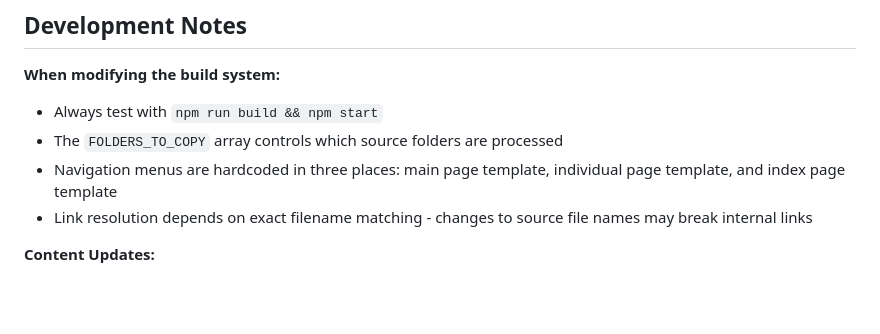
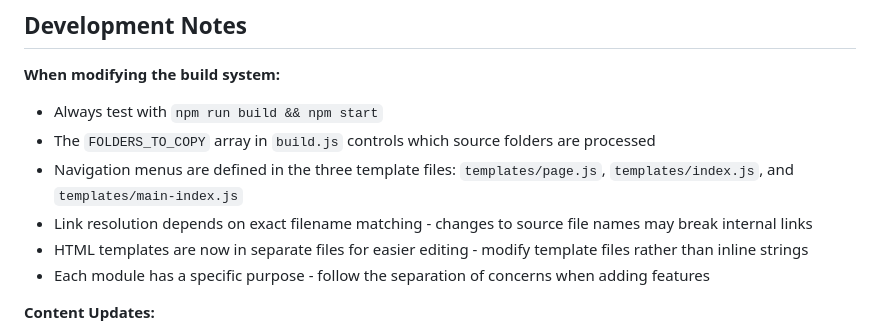
Before and after one commit to BlackDragonBE/CurseOfStrahdWebsite, a Markdown page: CLAUDE.md, the part around the change printed below. GitHub-like rendering; blank space fills up the shorter version.

```diff
--- a/CLAUDE.md
+++ b/CLAUDE.md
@@ -79,9 +104,11 @@ Each page uses consistent navigation with links to all main sections. The build
 
 **When modifying the build system:**
 - Always test with `npm run build && npm start`
-- The `FOLDERS_TO_COPY` array controls which source folders are processed
-- Navigation menus are hardcoded in three places: main page template, individual page template, and index page template
+- The `FOLDERS_TO_COPY` array in `build.js` controls which source folders are processed
+- Navigation menus are defined in the three template files: `templates/page.js`, `templates/index.js`, and `templates/main-index.js`
 - Link resolution depends on exact filename matching - changes to source file names may break internal links
+- HTML templates are now in separate files for easier editing - modify template files rather than inline strings
+- Each module has a specific purpose - follow the separation of concerns when adding features
 
 **Content Updates:**
 - Add new markdown files to appropriate category folders in source vault
```
Also changed, not shown: other parts of CLAUDE.md (+34 -9 lines).
